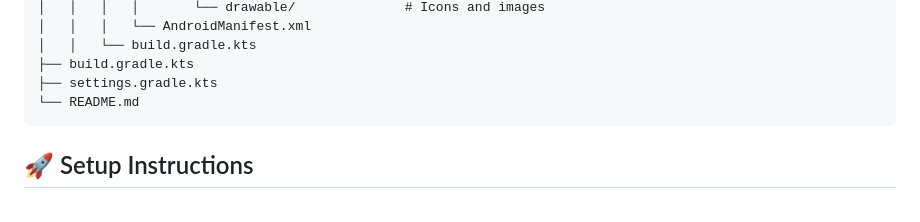
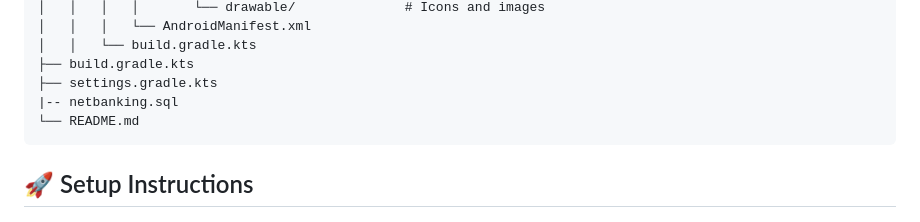
Before and after one commit to SAMTENNYSON/NetBankingApp, a Markdown page: README.md, the part around the change. Drawn GitHub-style.

````diff
--- a/README.md
+++ b/README.md
@@ -123,6 +123,7 @@ NetBankingApp/
 │   │   └── build.gradle.kts
 ├── build.gradle.kts
 ├── settings.gradle.kts
+|-- netbanking.sql
 └── README.md
 ```
 
````
